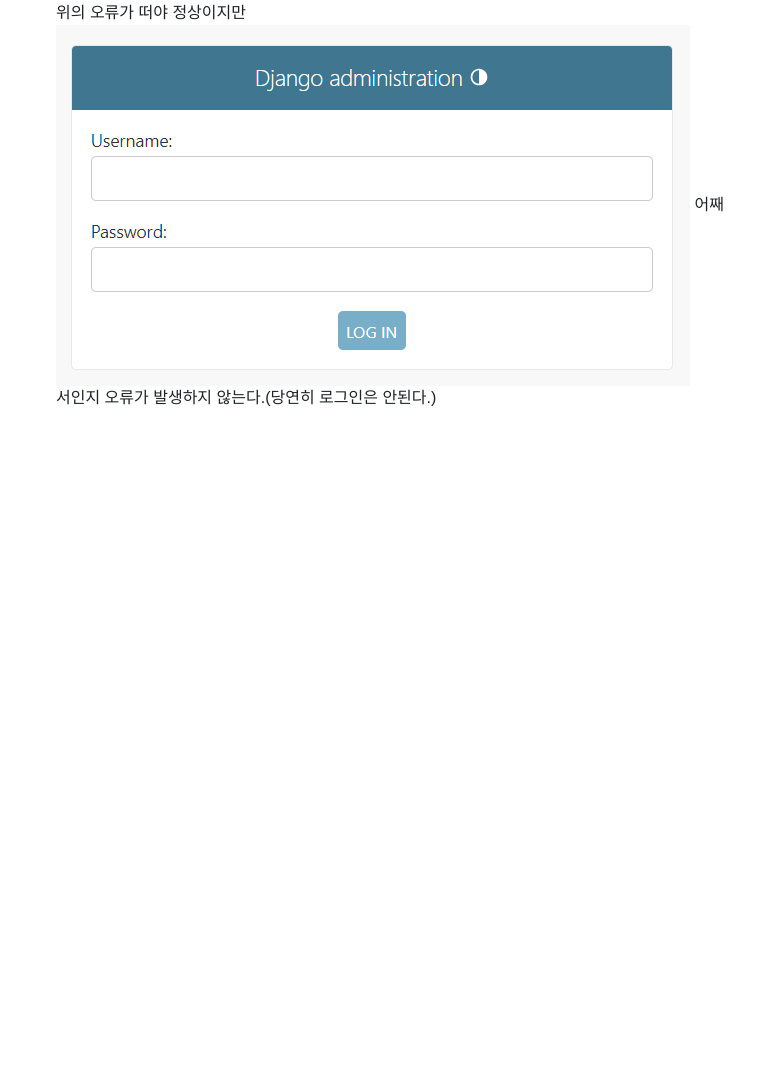
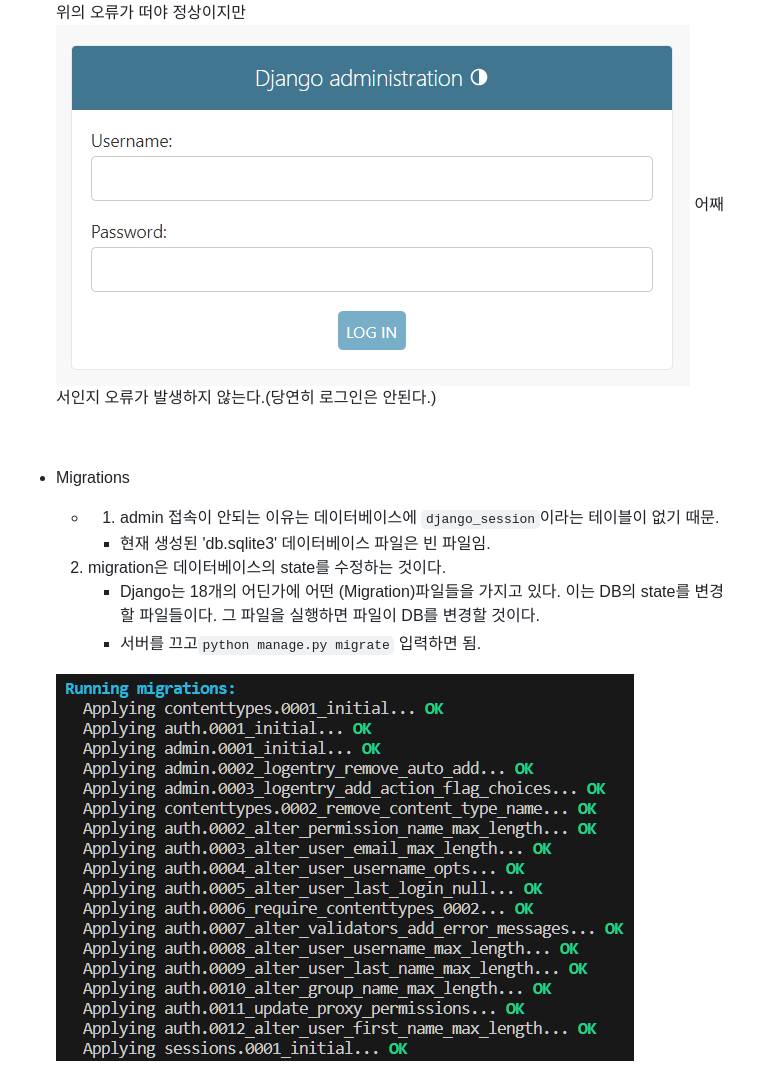
Before and after one commit to siggu/airbnb-clone, a Markdown page: backend/README.md, the part around the change. Rendered like a GitHub page; pictures changed too: backend/image-2.png (added); blank space fills up the shorter version.

Commit message:
Migrations

````diff
--- a/backend/README.md
+++ b/backend/README.md
@@ -53,3 +53,14 @@
     ```
     위의 오류가 떠야 정상이지만 ![Alt text](image-1.png)
     어째서인지 오류가 발생하지 않는다.(당연히 로그인은 안된다.)
+
+<br>
+
+- Migrations
+    - 1. admin 접속이 안되는 이유는 데이터베이스에 `django_session`이라는 테이블이 없기 때문.
+        - 현재 생성된 'db.sqlite3' 데이터베이스 파일은 빈 파일임.
+    2. migration은 데이터베이스의 state를 수정하는 것이다.
+        - Django는 18개의 어딘가에 어떤 (Migration)파일들을 가지고 있다. 이는 DB의 state를 변경할 파일들이다. 그 파일을 실행하면 파일이 DB를 변경할 것이다.
+        - 서버를 끄고`python manage.py migrate` 입력하면 됨.
+
+    ![Alt text](image-2.png)
````
